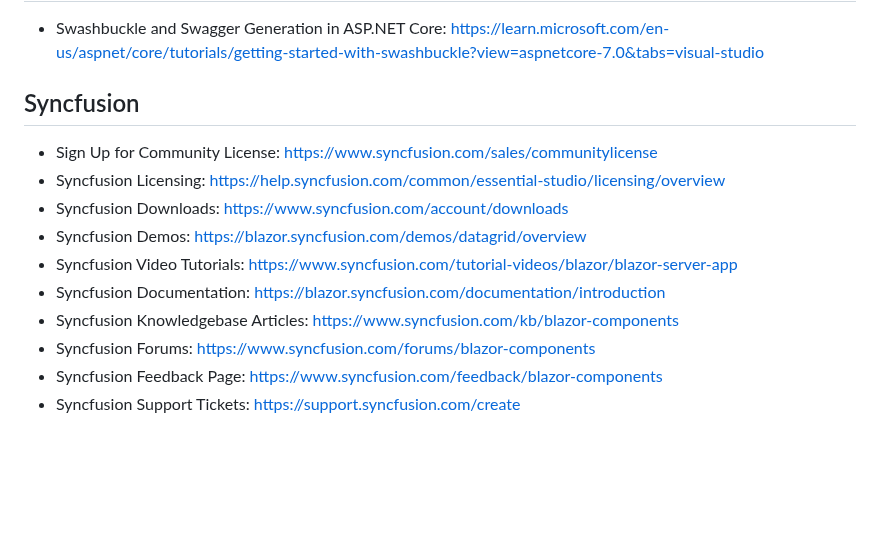
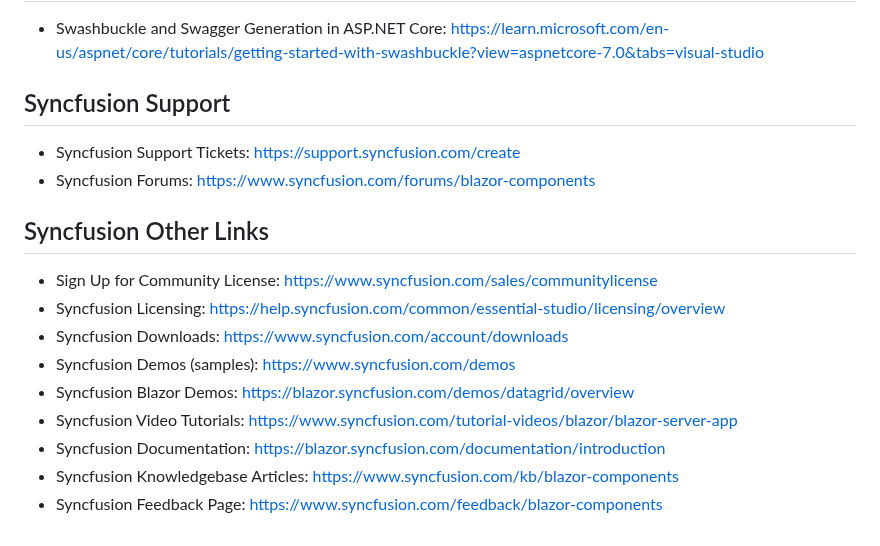
Before and after one commit to GregFinzer/BedBrigadeNational, a Markdown page: Documentation/References.md, the part around the change. Rendered like a GitHub page; blank space fills up the shorter version.

```diff
--- a/Documentation/References.md
+++ b/Documentation/References.md
@@ -2,14 +2,17 @@
 
 * Swashbuckle and Swagger Generation in ASP.NET Core:  https://learn.microsoft.com/en-us/aspnet/core/tutorials/getting-started-with-swashbuckle?view=aspnetcore-7.0&tabs=visual-studio
 
-## Syncfusion
+## Syncfusion Support
+* Syncfusion Support Tickets:  https://support.syncfusion.com/create
+* Syncfusion Forums:  https://www.syncfusion.com/forums/blazor-components
+
+## Syncfusion Other Links
 * Sign Up for Community License: https://www.syncfusion.com/sales/communitylicense
 * Syncfusion Licensing:  https://help.syncfusion.com/common/essential-studio/licensing/overview
 * Syncfusion Downloads: https://www.syncfusion.com/account/downloads
-* Syncfusion Demos:  https://blazor.syncfusion.com/demos/datagrid/overview
+* Syncfusion Demos (samples): https://www.syncfusion.com/demos
+* Syncfusion Blazor Demos:  https://blazor.syncfusion.com/demos/datagrid/overview
 * Syncfusion Video Tutorials:  https://www.syncfusion.com/tutorial-videos/blazor/blazor-server-app
 * Syncfusion Documentation:  https://blazor.syncfusion.com/documentation/introduction
 * Syncfusion Knowledgebase Articles:  https://www.syncfusion.com/kb/blazor-components
-* Syncfusion Forums:  https://www.syncfusion.com/forums/blazor-components
 * Syncfusion Feedback Page:  https://www.syncfusion.com/feedback/blazor-components
-* Syncfusion Support Tickets:  https://support.syncfusion.com/create
```
Also changed, not shown: Documentation/Architecture.md (+3 -0 lines), Documentation/Design/EntityRelationshipDiagram.png (added), 2 other files.
